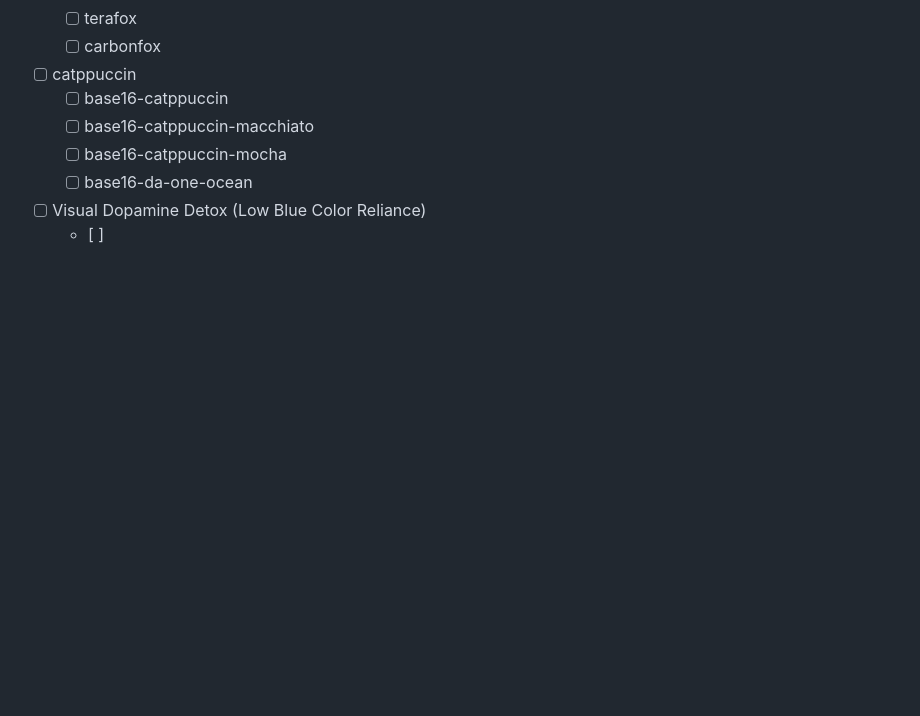
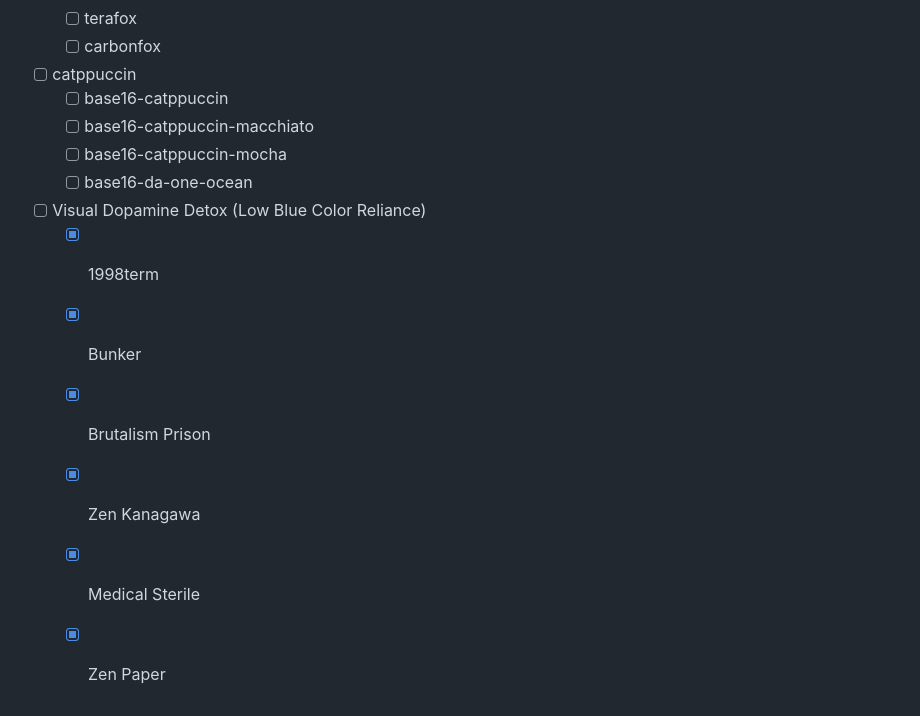
Before and after one commit to mavantgarderc/pantheon.nvim, a Markdown page: ROADMAP.md, the part around the change. Drawn GitHub-style; blank space fills up the shorter version.

Commit message:
chore(ROADMAP): Update ROADMAP.md

```diff
--- a/ROADMAP.md
+++ b/ROADMAP.md
@@ -435,4 +435,9 @@
     - [ ] base16-da-one-ocean
 
 - [ ] Visual Dopamine Detox (Low Blue Color Reliance)
-    - [ ]
+    - [X] 1998term
+    - [X] Bunker
+    - [X] Brutalism Prison
+    - [X] Zen Kanagawa
+    - [X] Medical Sterile
+    - [X] Zen Paper
```
